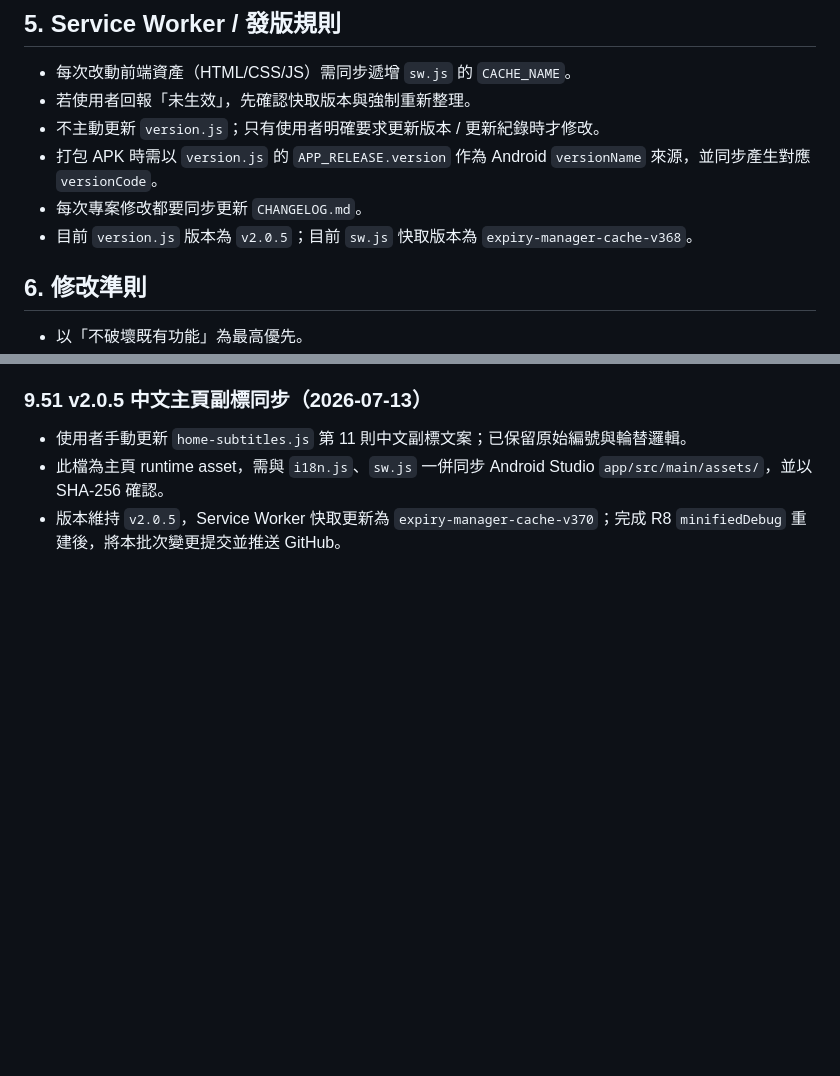
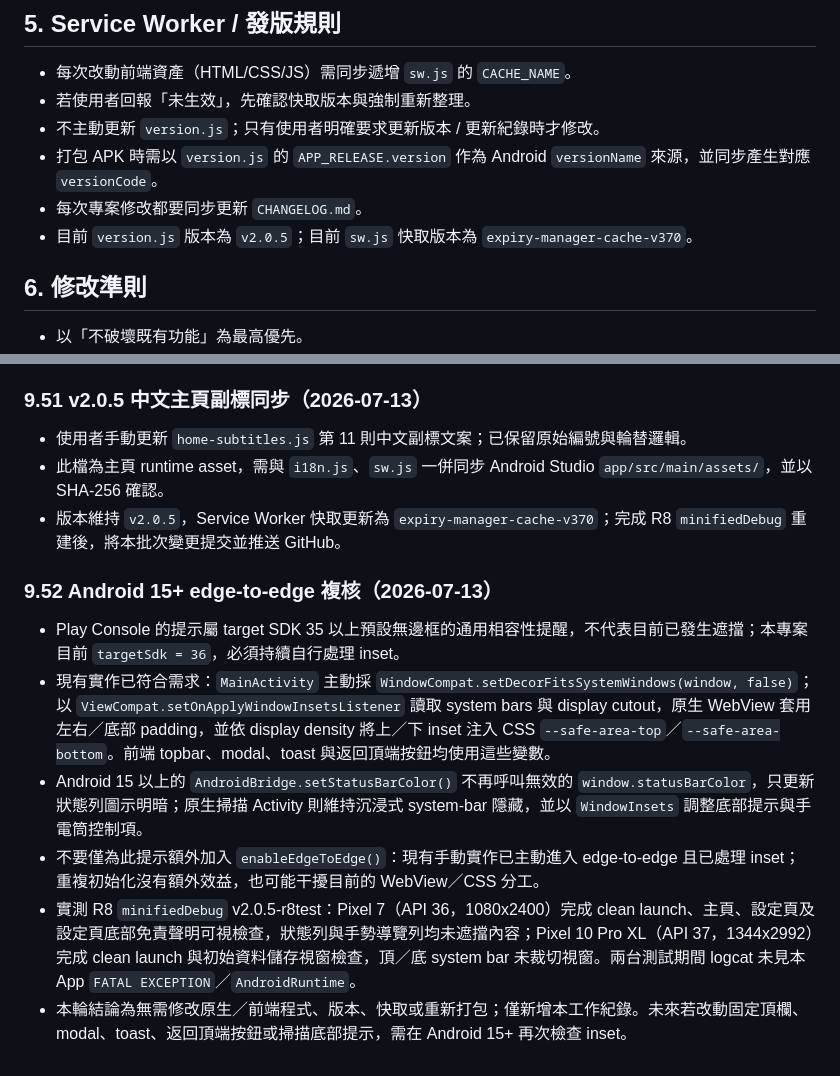
Before and after one commit to guresuta/Product-Expiry-Management, a Markdown page: AGENTS.md, 2 parts joined by grey strips. GitHub-like rendering; blank space fills up the shorter version.

Commit message:
Document Android 15 edge-to-edge audit

```diff
--- a/AGENTS.md
+++ b/AGENTS.md
@@ -45,7 +45,7 @@
 - 不主動更新 `version.js`；只有使用者明確要求更新版本 / 更新紀錄時才修改。
 - 打包 APK 時需以 `version.js` 的 `APP_RELEASE.version` 作為 Android `versionName` 來源，並同步產生對應 `versionCode`。
 - 每次專案修改都要同步更新 `CHANGELOG.md`。
-- 目前 `version.js` 版本為 `v2.0.5`；目前 `sw.js` 快取版本為 `expiry-manager-cache-v368`。
+- 目前 `version.js` 版本為 `v2.0.5`；目前 `sw.js` 快取版本為 `expiry-manager-cache-v370`。
 
 ## 6. 修改準則
 - 以「不破壞既有功能」為最高優先。
@@ -629,3 +629,10 @@
 - 使用者手動更新 `home-subtitles.js` 第 11 則中文副標文案；已保留原始編號與輪替邏輯。
 - 此檔為主頁 runtime asset，需與 `i18n.js`、`sw.js` 一併同步 Android Studio `app/src/main/assets/`，並以 SHA-256 確認。
 - 版本維持 `v2.0.5`，Service Worker 快取更新為 `expiry-manager-cache-v370`；完成 R8 `minifiedDebug` 重建後，將本批次變更提交並推送 GitHub。
+### 9.52 Android 15+ edge-to-edge 複核（2026-07-13）
+- Play Console 的提示屬 target SDK 35 以上預設無邊框的通用相容性提醒，不代表目前已發生遮擋；本專案目前 `targetSdk = 36`，必須持續自行處理 inset。
+- 現有實作已符合需求：`MainActivity` 主動採 `WindowCompat.setDecorFitsSystemWindows(window, false)`；以 `ViewCompat.setOnApplyWindowInsetsListener` 讀取 system bars 與 display cutout，原生 WebView 套用左右／底部 padding，並依 display density 將上／下 inset 注入 CSS `--safe-area-top`／`--safe-area-bottom`。前端 topbar、modal、toast 與返回頂端按鈕均使用這些變數。
+- Android 15 以上的 `AndroidBridge.setStatusBarColor()` 不再呼叫無效的 `window.statusBarColor`，只更新狀態列圖示明暗；原生掃描 Activity 則維持沉浸式 system-bar 隱藏，並以 `WindowInsets` 調整底部提示與手電筒控制項。
+- 不要僅為此提示額外加入 `enableEdgeToEdge()`：現有手動實作已主動進入 edge-to-edge 且已處理 inset；重複初始化沒有額外效益，也可能干擾目前的 WebView／CSS 分工。
+- 實測 R8 `minifiedDebug` v2.0.5-r8test：Pixel 7（API 36，1080x2400）完成 clean launch、主頁、設定頁及設定頁底部免責聲明可視檢查，狀態列與手勢導覽列均未遮擋內容；Pixel 10 Pro XL（API 37，1344x2992）完成 clean launch 與初始資料儲存視窗檢查，頂／底 system bar 未裁切視窗。兩台測試期間 logcat 未見本 App `FATAL EXCEPTION`／`AndroidRuntime`。
+- 本輪結論為無需修改原生／前端程式、版本、快取或重新打包；僅新增本工作紀錄。未來若改動固定頂欄、modal、toast、返回頂端按鈕或掃描底部提示，需在 Android 15+ 再次檢查 inset。
```
